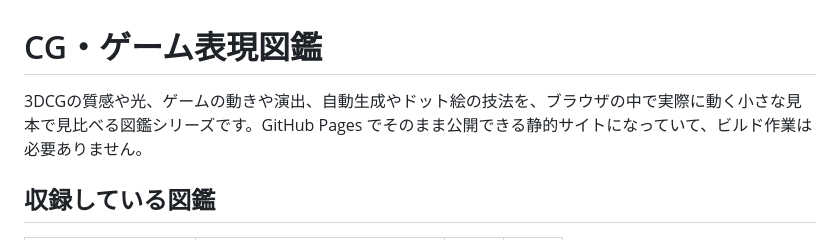
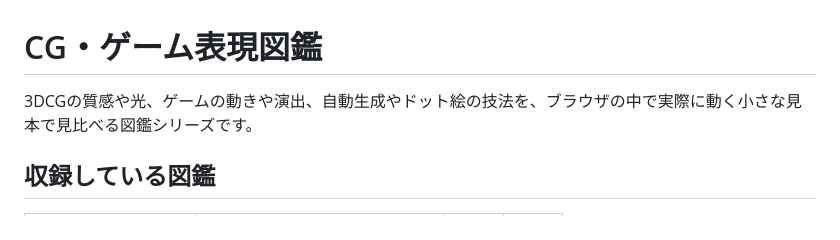
Before and after one commit to siwasu17/cg-zukan, a Markdown page: README.md, the part around the change. GitHub-like rendering.

Commit message:
記載調整

```diff
--- a/README.md
+++ b/README.md
@@ -1,6 +1,6 @@
 # CG・ゲーム表現図鑑
 
-3DCGの質感や光、ゲームの動きや演出、自動生成やドット絵の技法を、ブラウザの中で実際に動く小さな見本で見比べる図鑑シリーズです。GitHub Pages でそのまま公開できる静的サイトになっていて、ビルド作業は必要ありません。
+3DCGの質感や光、ゲームの動きや演出、自動生成やドット絵の技法を、ブラウザの中で実際に動く小さな見本で見比べる図鑑シリーズです。
 
 ## 収録している図鑑
 
```
